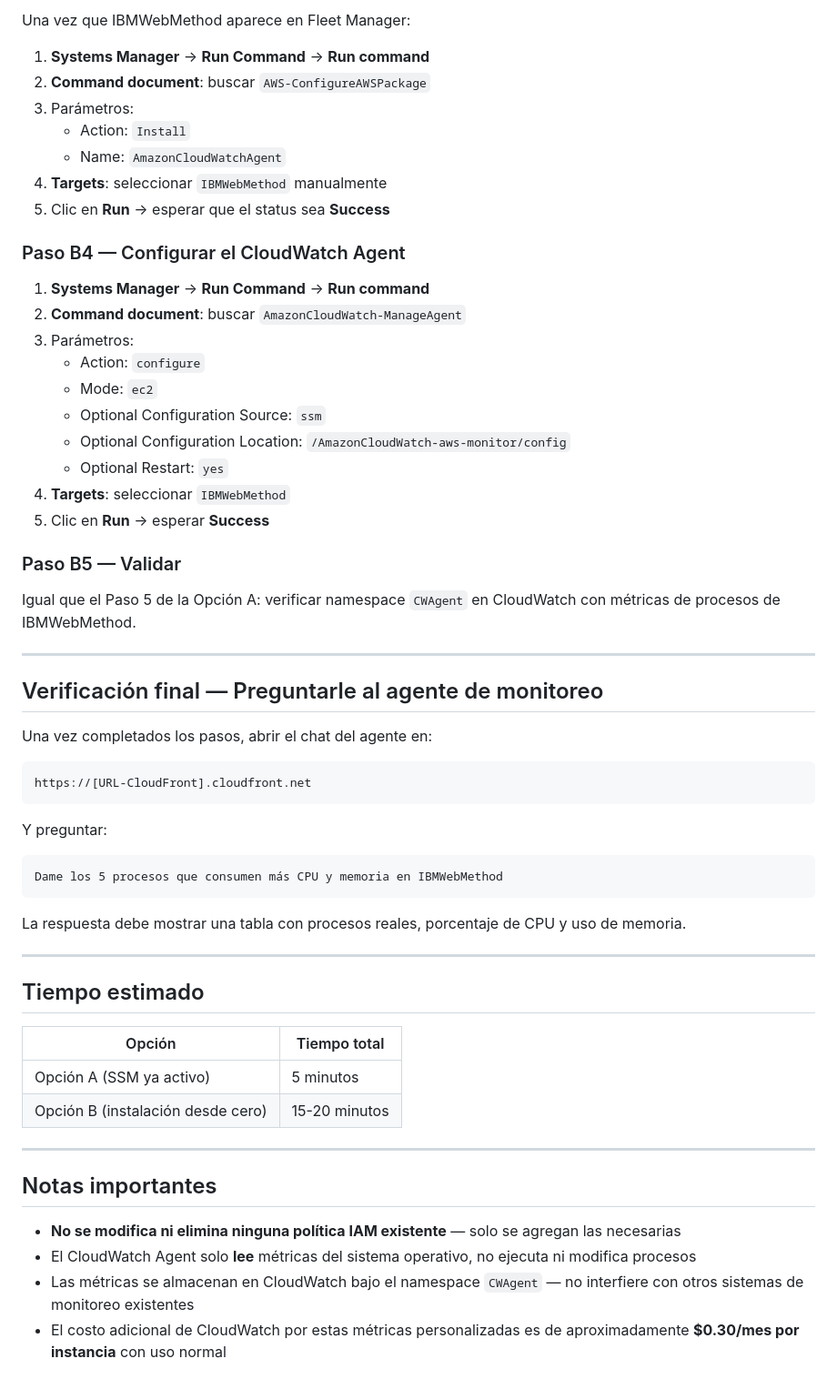
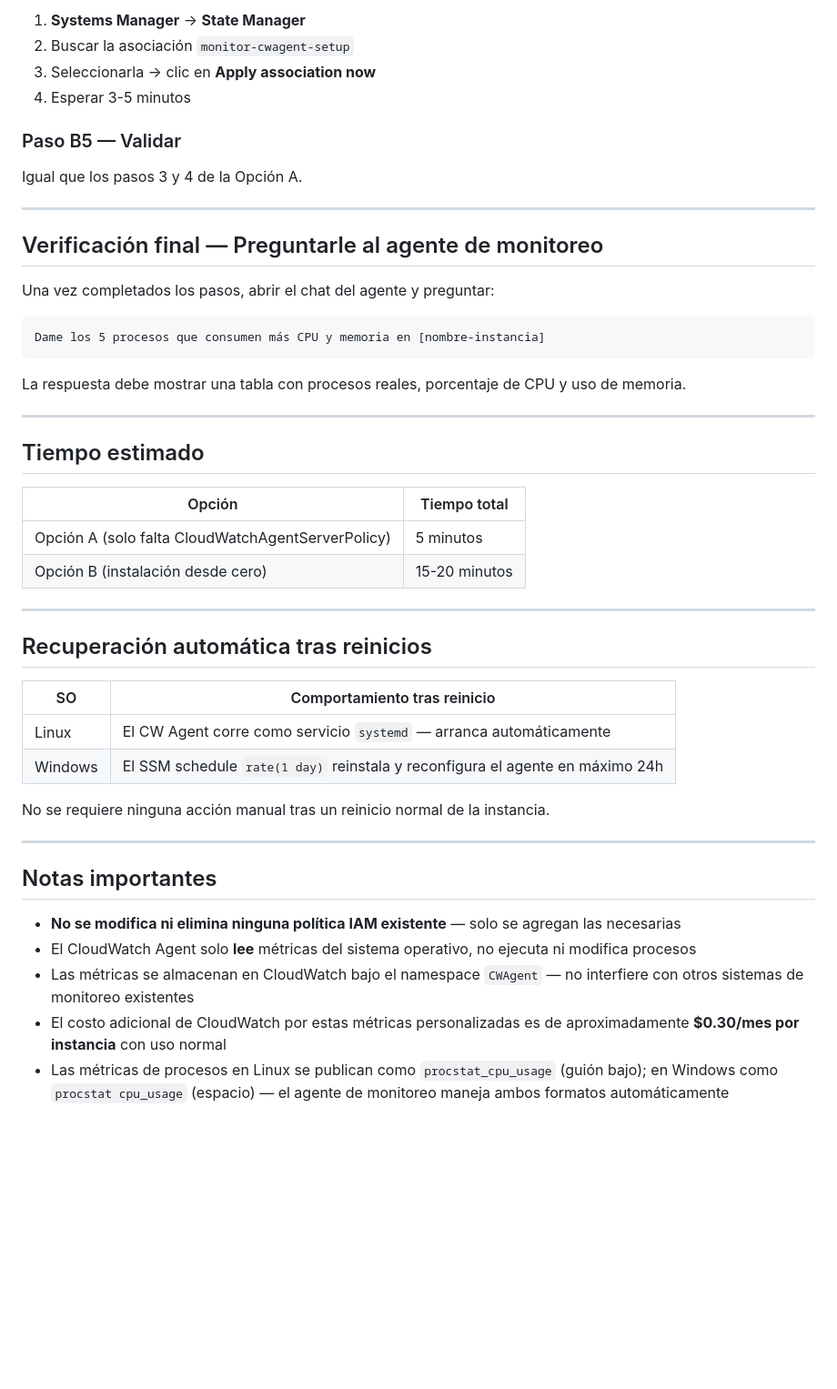
Before and after one commit to silveiraSoft/aws-monitor, a Markdown page: docs/cloudwatch-agent-manual-setup.md, the part around one of its changes. Shown at 91% size. GitHub-like rendering; blank space fills up the shorter version.

````diff
--- a/docs/cloudwatch-agent-manual-setup.md
+++ b/docs/cloudwatch-agent-manual-setup.md
@@ -110,43 +132,20 @@ Debe mostrar `active (running)`.
 
-Una vez que IBMWebMethod aparece en Fleet Manager:
-
-1. **Systems Manager** → **Run Command** → **Run command**
-2. **Command document**: buscar `AWS-ConfigureAWSPackage`
-3. Parámetros:
-   - Action: `Install`
-   - Name: `AmazonCloudWatchAgent`
-4. **Targets**: seleccionar `IBMWebMethod` manualmente
-5. Clic en **Run** → esperar que el status sea **Success**
-
-### Paso B4 — Configurar el CloudWatch Agent
-
-1. **Systems Manager** → **Run Command** → **Run command**
-2. **Command document**: buscar `AmazonCloudWatch-ManageAgent`
-3. Parámetros:
-   - Action: `configure`
-   - Mode: `ec2`
-   - Optional Configuration Source: `ssm`
-   - Optional Configuration Location: `/AmazonCloudWatch-aws-monitor/config`
-   - Optional Restart: `yes`
-4. **Targets**: seleccionar `IBMWebMethod`
-5. Clic en **Run** → esperar **Success**
+1. **Systems Manager** → **State Manager**
+2. Buscar la asociación `monitor-cwagent-setup`
+3. Seleccionarla → clic en **Apply association now**
+4. Esperar 3-5 minutos
 
 ### Paso B5 — Validar
 
-Igual que el Paso 5 de la Opción A: verificar namespace `CWAgent` en CloudWatch con métricas de procesos de IBMWebMethod.
+Igual que los pasos 3 y 4 de la Opción A.
 
 ---
 
 ## Verificación final — Preguntarle al agente de monitoreo
 
-Una vez completados los pasos, abrir el chat del agente en:
+Una vez completados los pasos, abrir el chat del agente y preguntar:
 ```
-https://[URL-CloudFront].cloudfront.net
-```
-
-Y preguntar:
-```
-Dame los 5 procesos que consumen más CPU y memoria en IBMWebMethod
+Dame los 5 procesos que consumen más CPU y memoria en [nombre-instancia]
 ```
 
 La respuesta debe mostrar una tabla con procesos reales, porcentaje de CPU y uso de memoria.
@@ -157,8 +156,19 @@ La respuesta debe mostrar una tabla con procesos reales, porcentaje de CPU y uso
 
 | Opción | Tiempo total |
 |--------|-------------|
-| Opción A (SSM ya activo) | 5 minutos |
+| Opción A (solo falta CloudWatchAgentServerPolicy) | 5 minutos |
 | Opción B (instalación desde cero) | 15-20 minutos |
+
+---
+
+## Recuperación automática tras reinicios
+
+| SO | Comportamiento tras reinicio |
+|----|------------------------------|
+| Linux | El CW Agent corre como servicio `systemd` — arranca automáticamente |
+| Windows | El SSM schedule `rate(1 day)` reinstala y reconfigura el agente en máximo 24h |
+
+No se requiere ninguna acción manual tras un reinicio normal de la instancia.
 
 ---
 
@@ -168,3 +178,4 @@ La respuesta debe mostrar una tabla con procesos reales, porcentaje de CPU y uso
 - El CloudWatch Agent solo **lee** métricas del sistema operativo, no ejecuta ni modifica procesos
 - Las métricas se almacenan en CloudWatch bajo el namespace `CWAgent` — no interfiere con otros sistemas de monitoreo existentes
 - El costo adicional de CloudWatch por estas métricas personalizadas es de aproximadamente **$0.30/mes por instancia** con uso normal
+- Las métricas de procesos en Linux se publican como `procstat_cpu_usage` (guión bajo); en Windows como `procstat cpu_usage` (espacio) — el agente de monitoreo maneja ambos formatos automáticamente
````
Also changed, not shown: other parts of docs/cloudwatch-agent-manual-setup.md (+72 -50 lines).
